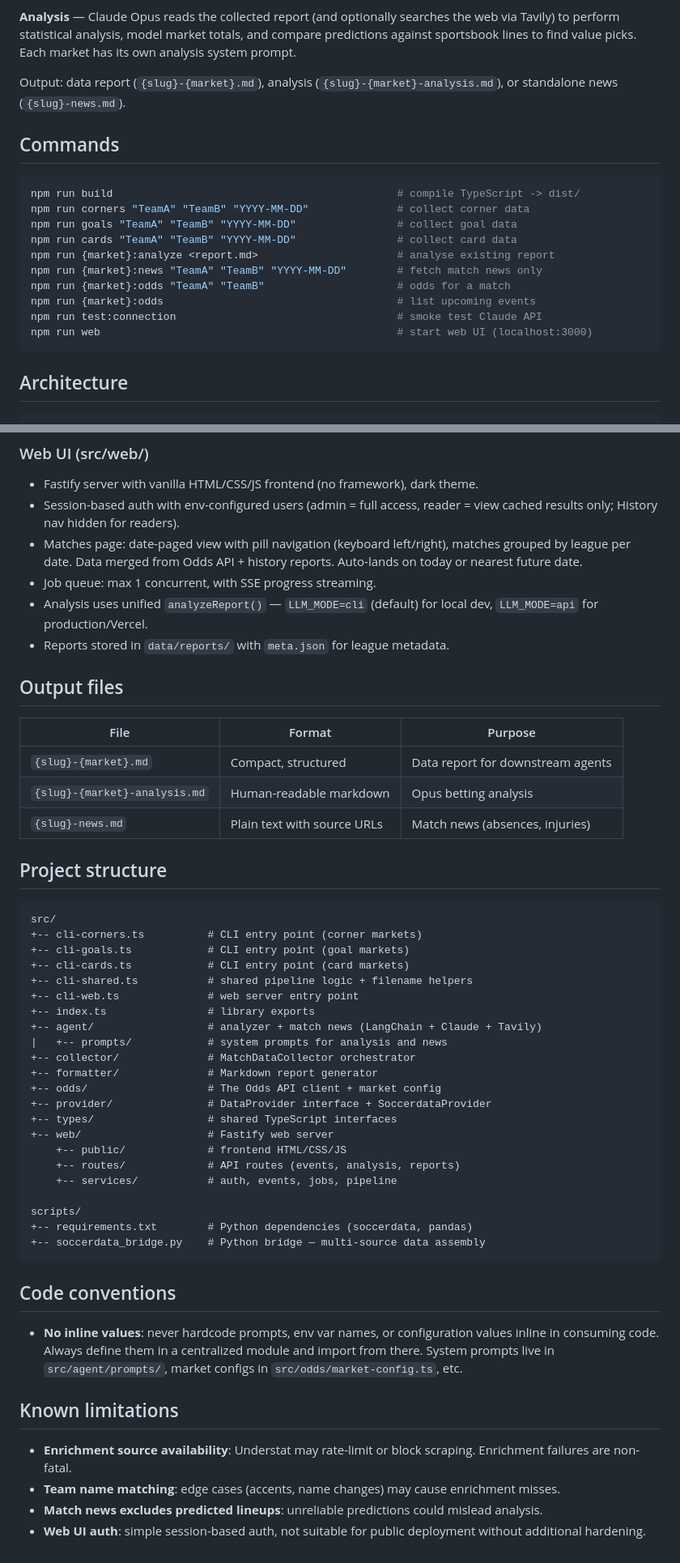
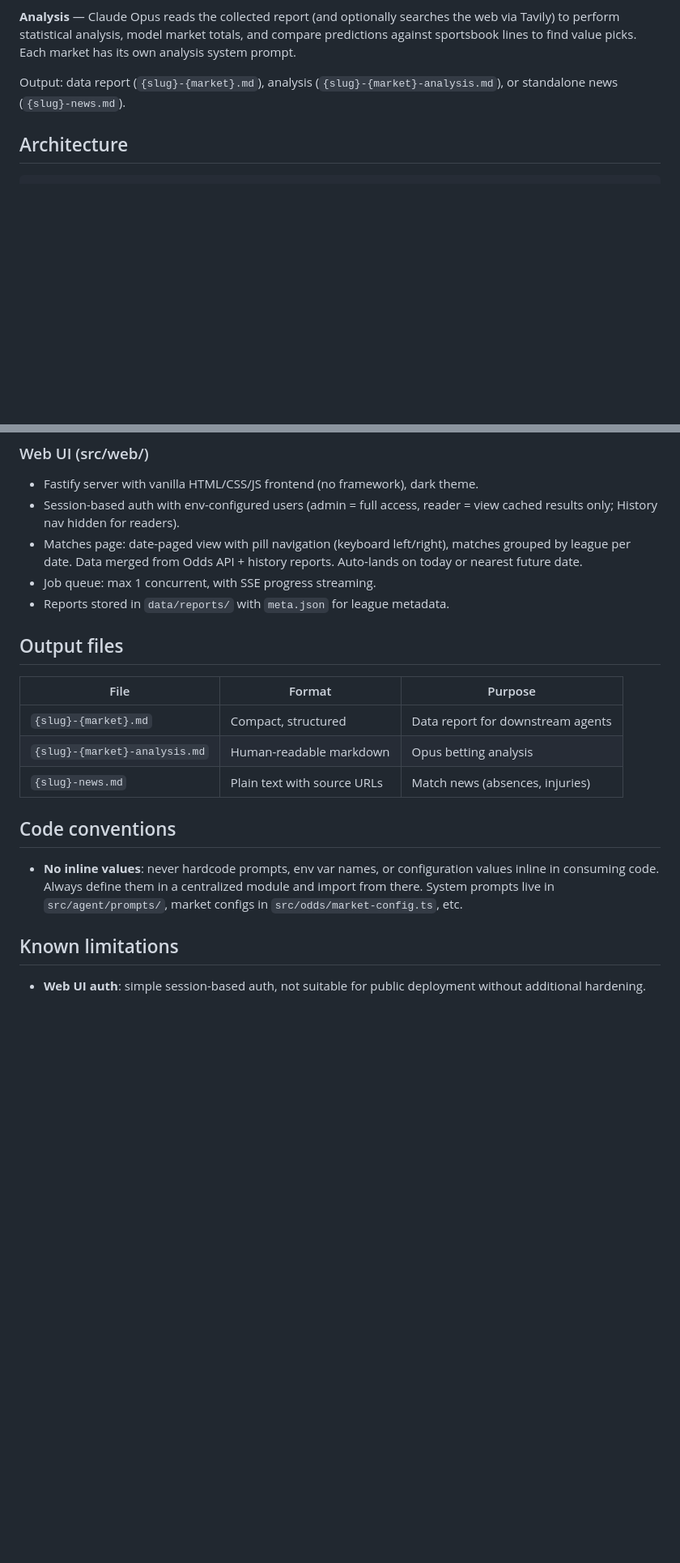
Before and after one commit to wcvanvan/AISoccerBetting, a Markdown page: AGENTS.md, 2 parts joined by grey strips. Shown at 81% size. GitHub-like rendering; blank space fills up the shorter version.

Commit message:
trim AGENTS.md: remove redundant sections, reduce duplication
Co-Authored-By: Claude Opus 4.6 <noreply@anthropic.com>

````diff
--- a/AGENTS.md
+++ b/AGENTS.md
@@ -13,21 +13,6 @@ TypeScript CLI + web UI for multi-market soccer betting analysis (corners, goals
 **Analysis** — Claude Opus reads the collected report (and optionally searches the web via Tavily) to perform statistical analysis, model market totals, and compare predictions against sportsbook lines to find value picks. Each market has its own analysis system prompt.
 
 Output: data report (`{slug}-{market}.md`), analysis (`{slug}-{market}-analysis.md`), or standalone news (`{slug}-news.md`).
-
-## Commands
-
-```bash
-npm run build                                             # compile TypeScript -> dist/
-npm run corners "TeamA" "TeamB" "YYYY-MM-DD"              # collect corner data
-npm run goals "TeamA" "TeamB" "YYYY-MM-DD"                # collect goal data
-npm run cards "TeamA" "TeamB" "YYYY-MM-DD"                # collect card data
-npm run {market}:analyze <report.md>                      # analyse existing report
-npm run {market}:news "TeamA" "TeamB" "YYYY-MM-DD"        # fetch match news only
-npm run {market}:odds "TeamA" "TeamB"                     # odds for a match
-npm run {market}:odds                                     # list upcoming events
-npm run test:connection                                   # smoke test Claude API
-npm run web                                               # start web UI (localhost:3000)
-```
 
 ## Architecture
 
@@ -105,7 +87,6 @@ Match data, news, and odds all run in `Promise.all` — no serial bottleneck.
 - Session-based auth with env-configured users (admin = full access, reader = view cached results only; History nav hidden for readers).
 - Matches page: date-paged view with pill navigation (keyboard left/right), matches grouped by league per date. Data merged from Odds API + history reports. Auto-lands on today or nearest future date.
 - Job queue: max 1 concurrent, with SSE progress streaming.
-- Analysis uses unified `analyzeReport()` — `LLM_MODE=cli` (default) for local dev, `LLM_MODE=api` for production/Vercel.
 - Reports stored in `data/reports/` with `meta.json` for league metadata.
 
 ## Output files
@@ -116,40 +97,8 @@ Match data, news, and odds all run in `Promise.all` — no serial bottleneck.
 | `{slug}-{market}-analysis.md` | Human-readable markdown | Opus betting analysis |
 | `{slug}-news.md` | Plain text with source URLs | Match news (absences, injuries) |
 
-## Project structure
-
-```
-src/
-+-- cli-corners.ts          # CLI entry point (corner markets)
-+-- cli-goals.ts            # CLI entry point (goal markets)
-+-- cli-cards.ts            # CLI entry point (card markets)
-+-- cli-shared.ts           # shared pipeline logic + filename helpers
-+-- cli-web.ts              # web server entry point
-+-- index.ts                # library exports
-+-- agent/                  # analyzer + match news (LangChain + Claude + Tavily)
-|   +-- prompts/            # system prompts for analysis and news
-+-- collector/              # MatchDataCollector orchestrator
-+-- formatter/              # Markdown report generator
-+-- odds/                   # The Odds API client + market config
-+-- provider/               # DataProvider interface + SoccerdataProvider
-+-- types/                  # shared TypeScript interfaces
-+-- web/                    # Fastify web server
-    +-- public/             # frontend HTML/CSS/JS
-    +-- routes/             # API routes (events, analysis, reports)
-    +-- services/           # auth, events, jobs, pipeline
-
-scripts/
-+-- requirements.txt        # Python dependencies (soccerdata, pandas)
-+-- soccerdata_bridge.py    # Python bridge — multi-source data assembly
-```
-
 ## Code conventions
-
 - **No inline values**: never hardcode prompts, env var names, or configuration values inline in consuming code. Always define them in a centralized module and import from there. System prompts live in `src/agent/prompts/`, market configs in `src/odds/market-config.ts`, etc.
 
 ## Known limitations
-
-- **Enrichment source availability**: Understat may rate-limit or block scraping. Enrichment failures are non-fatal.
-- **Team name matching**: edge cases (accents, name changes) may cause enrichment misses.
-- **Match news excludes predicted lineups**: unreliable predictions could mislead analysis.
 - **Web UI auth**: simple session-based auth, not suitable for public deployment without additional hardening.
````
Also changed, not shown: other parts of AGENTS.md (+6 -9 lines).
